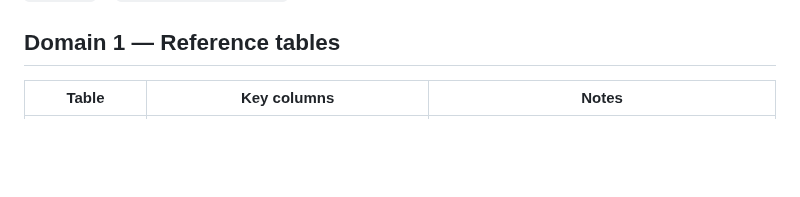
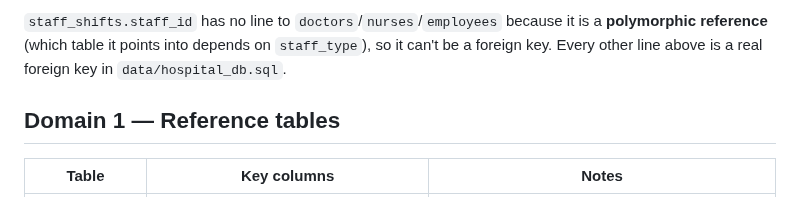
Before and after one commit to brianravelo28/synthetic-hospital-db, a Markdown page: docs/SCHEMA.md, the part around one of its changes. Drawn GitHub-style; blank space fills up the shorter version.

```diff
--- a/docs/SCHEMA.md
+++ b/docs/SCHEMA.md
@@ -6,3 +41,4 @@ Full DDL with constraints, indexes, and inline column comments: [`data/hospital_
+`staff_shifts.staff_id` has no line to `doctors`/`nurses`/`employees` because it is a **polymorphic reference** (which table it points into depends on `staff_type`), so it can't be a foreign key. Every other line above is a real foreign key in `data/hospital_db.sql`.
 
 ## Domain 1 — Reference tables
 
```
Also changed, not shown: other parts of docs/SCHEMA.md (+35 -0 lines), README.md (+3 -0 lines), docs/METHODOLOGY.md (+16 -1 lines), docs/screenshot.png, docs/screenshot_data_quality.png (added), 6 other files.
